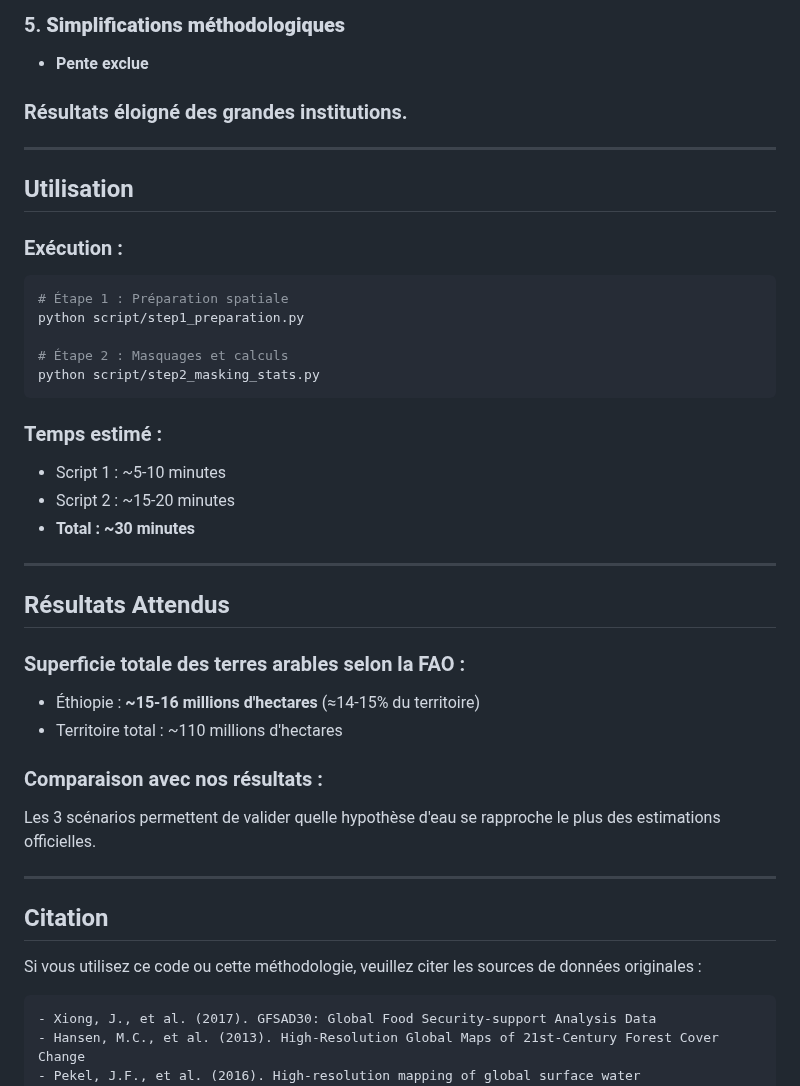
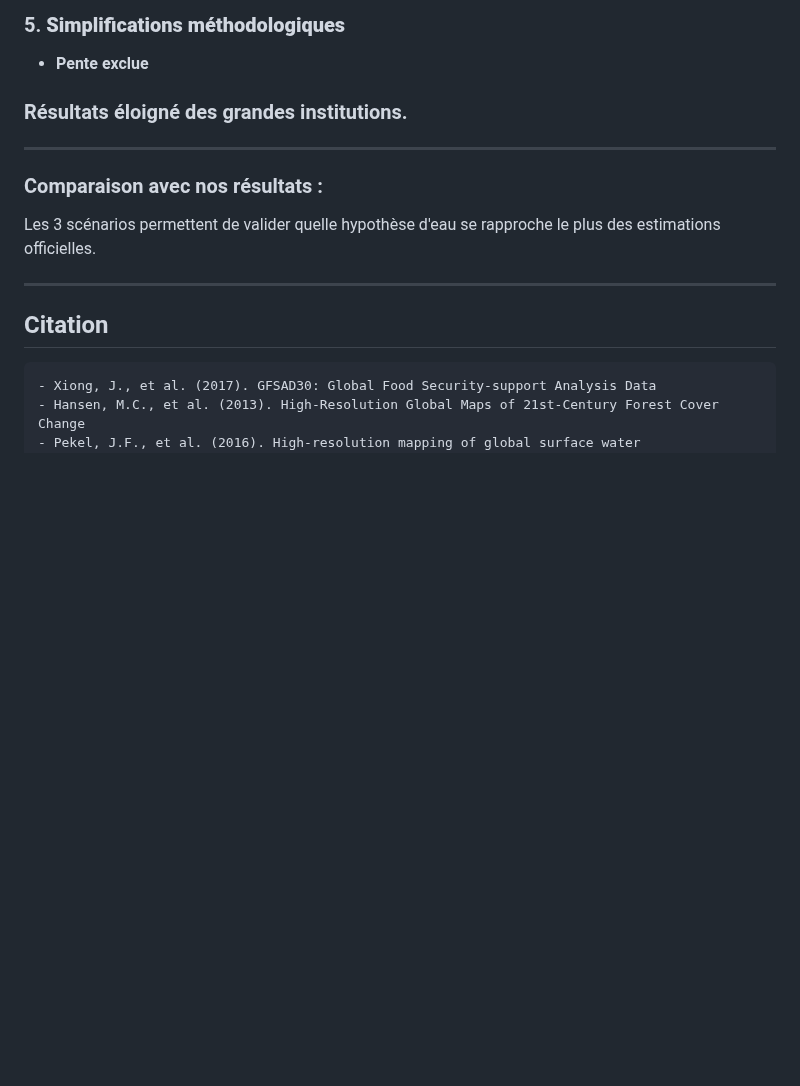
Before and after one commit to Abson-dev/Statistique-Exploratoire-Spatiale-2025-2026, a Markdown page: 02_TP_Equipes/TP4_CHEIKH_DAVID_LESLYE_MATH/README.md, the part around one of its changes. Rendered like a GitHub page; blank space fills up the shorter version.

````diff
--- a/02_TP_Equipes/TP4_CHEIKH_DAVID_LESLYE_MATH/README.md
+++ b/02_TP_Equipes/TP4_CHEIKH_DAVID_LESLYE_MATH/README.md
@@ -252,31 +253,6 @@ TP4-SES/
 
 ---
 
-##  Utilisation
-
-### Exécution :
-
-```bash
-# Étape 1 : Préparation spatiale
-python script/step1_preparation.py
-
-# Étape 2 : Masquages et calculs
-python script/step2_masking_stats.py
-```
-
-### Temps estimé :
-- Script 1 : ~5-10 minutes
-- Script 2 : ~15-20 minutes
-- **Total : ~30 minutes**
-
----
-
-## Résultats Attendus
-
-### Superficie totale des terres arables selon la FAO :
-- Éthiopie : **~15-16 millions d'hectares** (≈14-15% du territoire)
-- Territoire total : ~110 millions d'hectares
-
 ### Comparaison avec nos résultats :
 Les 3 scénarios permettent de valider quelle hypothèse d'eau se rapproche le plus des estimations officielles.
 
@@ -284,7 +260,7 @@ Les 3 scénarios permettent de valider quelle hypothèse d'eau se rapproche le p
 
 ## Citation
 
-Si vous utilisez ce code ou cette méthodologie, veuillez citer les sources de données originales :
+
 
 ```
 - Xiong, J., et al. (2017). GFSAD30: Global Food Security-support Analysis Data
````
Also changed, not shown: other parts of 02_TP_Equipes/TP4_CHEIKH_DAVID_LESLYE_MATH/README.md (+2 -0 lines).
